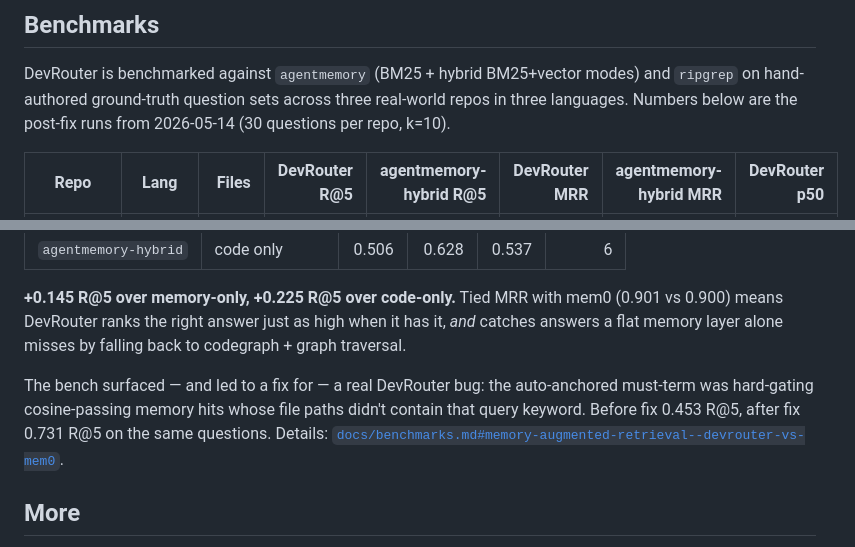
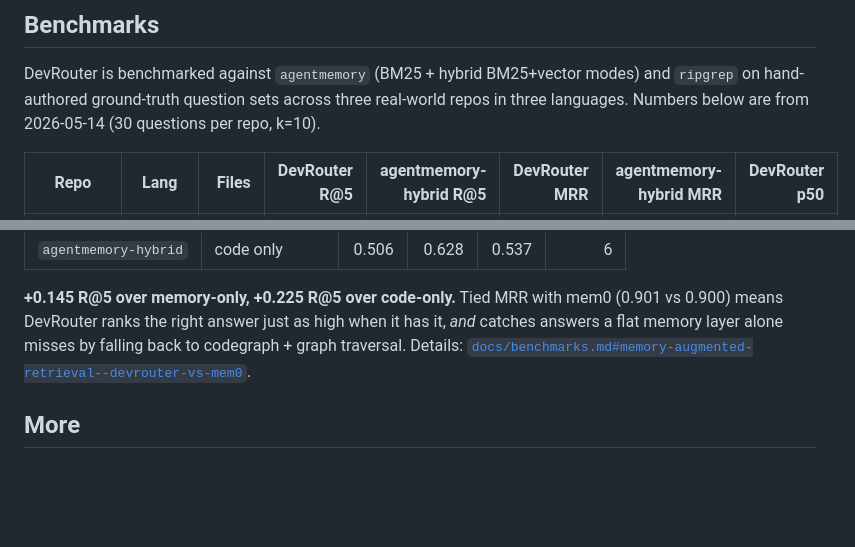
Before and after one commit to atharvaglawe/devrouter, a Markdown page: README.md, 2 parts joined by grey strips. GitHub-like rendering; blank space fills up the shorter version.

```diff
--- a/README.md
+++ b/README.md
@@ -103,8 +103,8 @@ follow, see [`docs/agent-rules.md`](docs/agent-rules.md).
 
 DevRouter is benchmarked against `agentmemory` (BM25 + hybrid BM25+vector
 modes) and `ripgrep` on hand-authored ground-truth question sets across
-three real-world repos in three languages. Numbers below are the
-post-fix runs from 2026-05-14 (30 questions per repo, k=10).
+three real-world repos in three languages. Numbers below are from
+2026-05-14 (30 questions per repo, k=10).
 
 | Repo | Lang | Files | DevRouter R@5 | agentmemory-hybrid R@5 | DevRouter MRR | agentmemory-hybrid MRR | DevRouter p50 |
 |---|---|---:|---:|---:|---:|---:|---:|
@@ -145,11 +145,7 @@ systems, same 30 mall questions:
 with mem0 (0.901 vs 0.900) means DevRouter ranks the right answer
 just as high when it has it, *and* catches answers a flat memory
 layer alone misses by falling back to codegraph + graph traversal.
-
-The bench surfaced — and led to a fix for — a real DevRouter bug:
-the auto-anchored must-term was hard-gating cosine-passing memory
-hits whose file paths didn't contain that query keyword. Before fix
-0.453 R@5, after fix 0.731 R@5 on the same questions. Details:
+Details:
 [`docs/benchmarks.md#memory-augmented-retrieval--devrouter-vs-mem0`](docs/benchmarks.md#memory-augmented-retrieval--devrouter-vs-mem0).
 
 ## More
```
